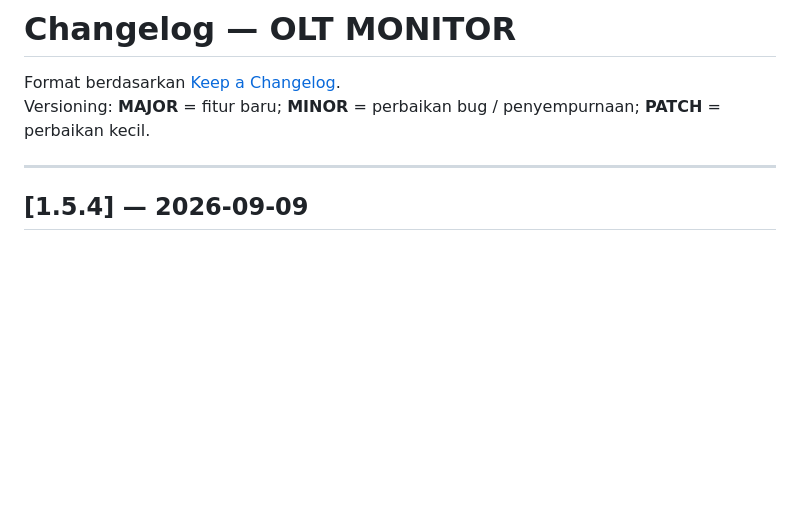
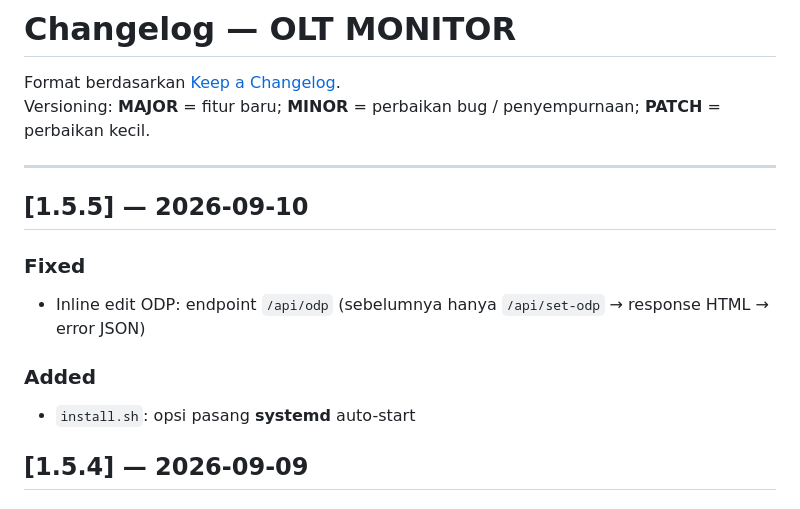
Before and after one commit to agasthanet/olt-monitor, a Markdown page: CHANGELOG.md, the part around the change. Drawn GitHub-style; blank space fills up the shorter version.

```diff
--- a/CHANGELOG.md
+++ b/CHANGELOG.md
@@ -4,6 +4,14 @@ Format berdasarkan [Keep a Changelog](https://keepachangelog.com/).
 Versioning: **MAJOR** = fitur baru; **MINOR** = perbaikan bug / penyempurnaan; **PATCH** = perbaikan kecil.
 
 ---
+
+## [1.5.5] — 2026-09-10
+
+### Fixed
+- Inline edit ODP: endpoint `/api/odp` (sebelumnya hanya `/api/set-odp` → response HTML → error JSON)
+
+### Added
+- `install.sh`: opsi pasang **systemd** auto-start
 
 ## [1.5.4] — 2026-09-09
 
```
